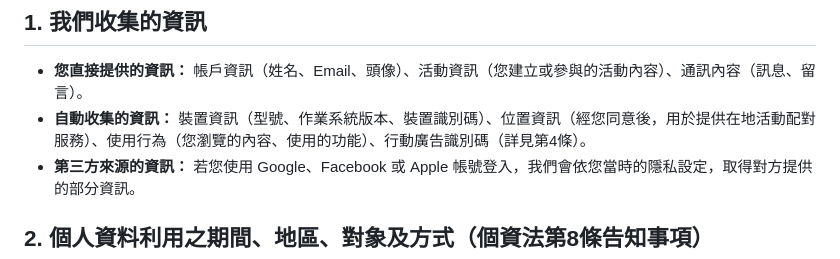
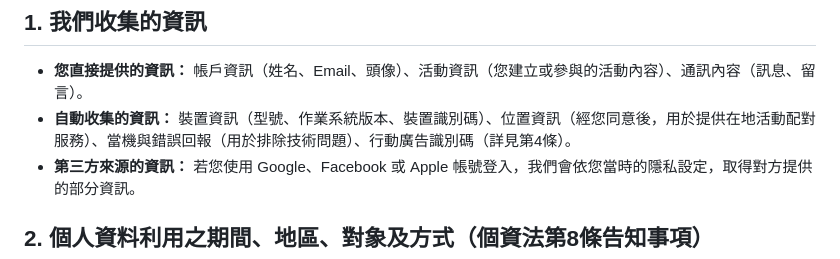
Before and after one commit to LaCola-W/join-us-legal, a Markdown page: PRIVACY_POLICY.md, the part around the change. Rendered like a GitHub page.

Commit message:
docs: sync PRIVACY_POLICY.md wording fix from join-us-app
Remove '使用行為（您瀏覽的內容、使用的功能）' — verified against the
actual codebase that no general usage/browsing tracking is
implemented; replaced with '當機與錯誤回報' matching real Sentry
crash-reporting behavior. Mirrors the source-of-truth edit in
LaCola-W/join-us-app.

Co-Authored-By: Claude Sonnet 5 <noreply@anthropic.com>

```diff
--- a/PRIVACY_POLICY.md
+++ b/PRIVACY_POLICY.md
@@ -7,7 +7,7 @@
 ## 1. 我們收集的資訊
 
 *   **您直接提供的資訊：** 帳戶資訊（姓名、Email、頭像）、活動資訊（您建立或參與的活動內容）、通訊內容（訊息、留言）。
-*   **自動收集的資訊：** 裝置資訊（型號、作業系統版本、裝置識別碼）、位置資訊（經您同意後，用於提供在地活動配對服務）、使用行為（您瀏覽的內容、使用的功能）、行動廣告識別碼（詳見第4條）。
+*   **自動收集的資訊：** 裝置資訊（型號、作業系統版本、裝置識別碼）、位置資訊（經您同意後，用於提供在地活動配對服務）、當機與錯誤回報（用於排除技術問題）、行動廣告識別碼（詳見第4條）。
 *   **第三方來源的資訊：** 若您使用 Google、Facebook 或 Apple 帳號登入，我們會依您當時的隱私設定，取得對方提供的部分資訊。
 
 ## 2. 個人資料利用之期間、地區、對象及方式（個資法第8條告知事項）
```
